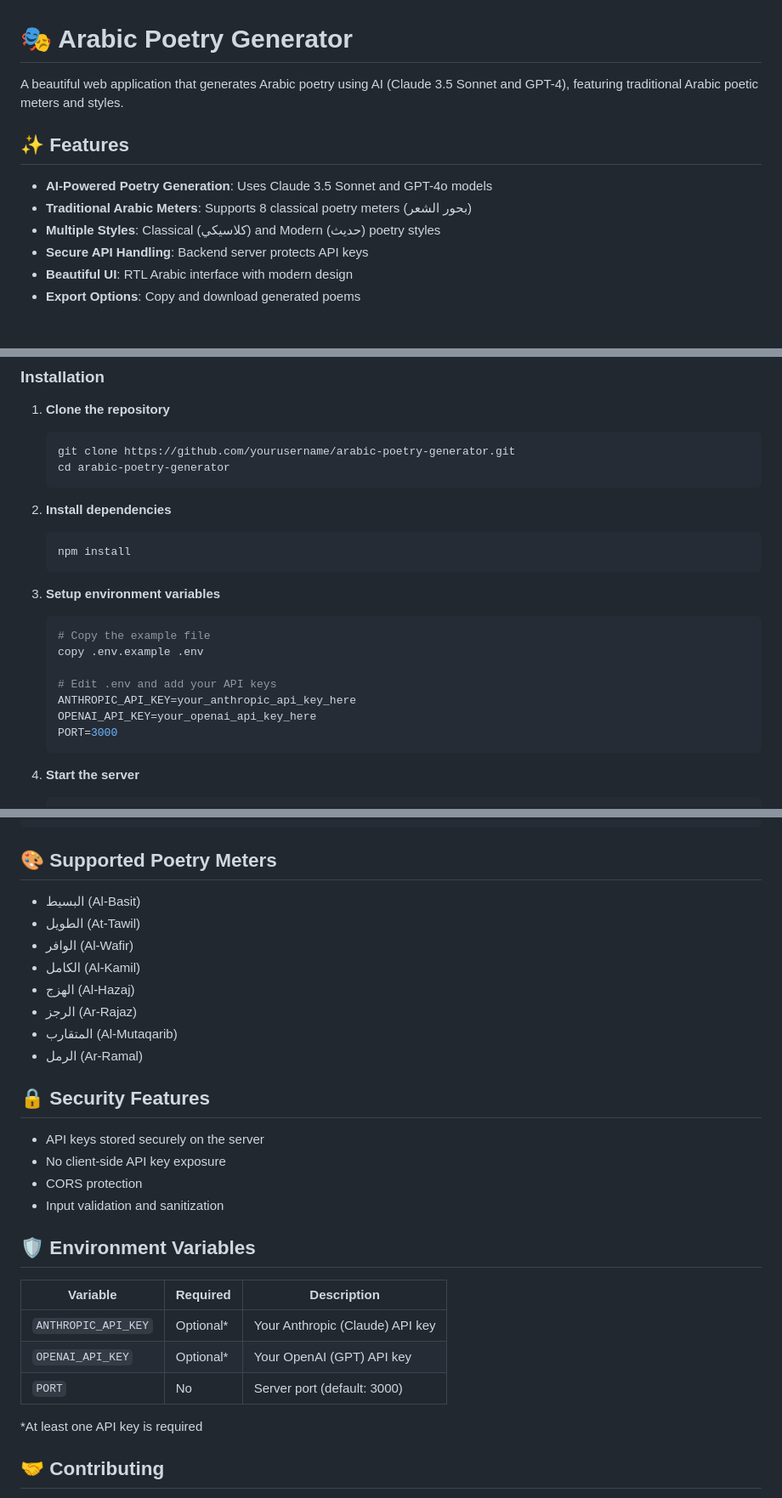
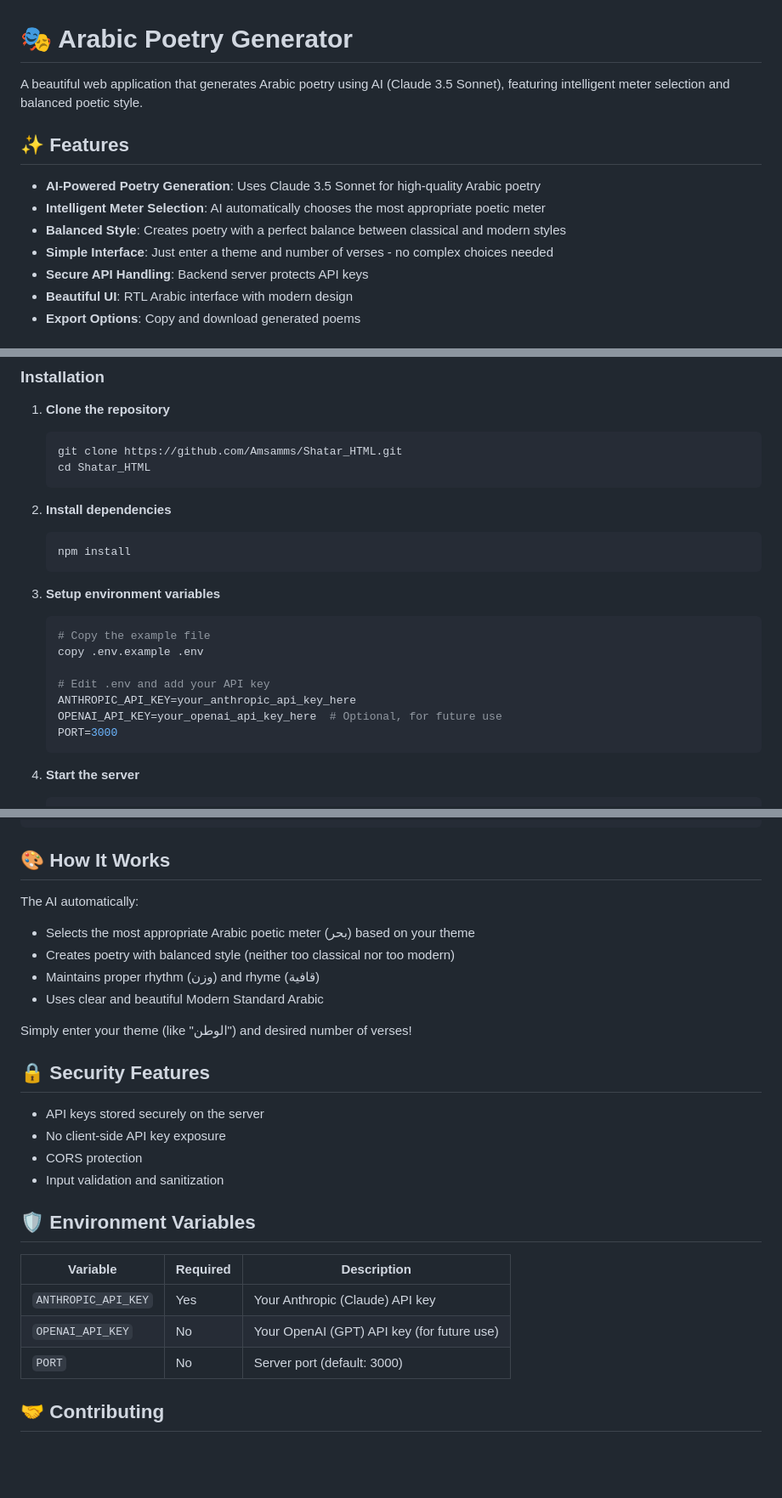
Before and after one commit to Amsamms/Shatar_HTML, a Markdown page: README.md, 3 parts joined by grey strips. Shown: that part at 85% size. Drawn GitHub-style; blank space fills up the shorter version.

Commit message:
adjusted readme file

````diff
--- a/README.md
+++ b/README.md
@@ -1,12 +1,13 @@
 # 🎭 Arabic Poetry Generator
 
-A beautiful web application that generates Arabic poetry using AI (Claude 3.5 Sonnet and GPT-4), featuring traditional Arabic poetic meters and styles.
+A beautiful web application that generates Arabic poetry using AI (Claude 3.5 Sonnet), featuring intelligent meter selection and balanced poetic style.
 
 ## ✨ Features
 
-- **AI-Powered Poetry Generation**: Uses Claude 3.5 Sonnet and GPT-4o models
-- **Traditional Arabic Meters**: Supports 8 classical poetry meters (بحور الشعر)
-- **Multiple Styles**: Classical (كلاسيكي) and Modern (حديث) poetry styles
+- **AI-Powered Poetry Generation**: Uses Claude 3.5 Sonnet for high-quality Arabic poetry
+- **Intelligent Meter Selection**: AI automatically chooses the most appropriate poetic meter
+- **Balanced Style**: Creates poetry with a perfect balance between classical and modern styles
+- **Simple Interface**: Just enter a theme and number of verses - no complex choices needed
 - **Secure API Handling**: Backend server protects API keys
 - **Beautiful UI**: RTL Arabic interface with modern design
 - **Export Options**: Copy and download generated poems
@@ -28,8 +29,8 @@ A beautiful web application that generates Arabic poetry using AI (Claude 3.5 So
 
 1. **Clone the repository**
    ```bash
-   git clone https://github.com/yourusername/arabic-poetry-generator.git
-   cd arabic-poetry-generator
+   git clone https://github.com/Amsamms/Shatar_HTML.git
+   cd Shatar_HTML
    ```
 
 2. **Install dependencies**
@@ -42,9 +43,9 @@ A beautiful web application that generates Arabic poetry using AI (Claude 3.5 So
    # Copy the example file
    copy .env.example .env
 
-   # Edit .env and add your API keys
+   # Edit .env and add your API key
    ANTHROPIC_API_KEY=your_anthropic_api_key_here
-   OPENAI_API_KEY=your_openai_api_key_here
+   OPENAI_API_KEY=your_openai_api_key_here  # Optional, for future use
    PORT=3000
    ```
 
@@ -114,16 +115,15 @@ arabic-poetry-generator/
 └── README.md             # This file
 ```
 
-## 🎨 Supported Poetry Meters
+## 🎨 How It Works
 
-- البسيط (Al-Basit)
-- الطويل (At-Tawil)
-- الوافر (Al-Wafir)
-- الكامل (Al-Kamil)
-- الهزج (Al-Hazaj)
-- الرجز (Ar-Rajaz)
-- المتقارب (Al-Mutaqarib)
-- الرمل (Ar-Ramal)
+The AI automatically:
+- Selects the most appropriate Arabic poetic meter (بحر) based on your theme
+- Creates poetry with balanced style (neither too classical nor too modern)
+- Maintains proper rhythm (وزن) and rhyme (قافية)
+- Uses clear and beautiful Modern Standard Arabic
+
+Simply enter your theme (like "الوطن") and desired number of verses!
 
 ## 🔒 Security Features
 
@@ -136,11 +136,9 @@ arabic-poetry-generator/
 
 | Variable | Required | Description |
 |----------|----------|-------------|
-| `ANTHROPIC_API_KEY` | Optional* | Your Anthropic (Claude) API key |
-| `OPENAI_API_KEY` | Optional* | Your OpenAI (GPT) API key |
+| `ANTHROPIC_API_KEY` | Yes | Your Anthropic (Claude) API key |
+| `OPENAI_API_KEY` | No | Your OpenAI (GPT) API key (for future use) |
 | `PORT` | No | Server port (default: 3000) |
-
-*At least one API key is required
 
 ## 🤝 Contributing
 
````
Also changed, not shown: other parts of README.md (+3 -3 lines).
